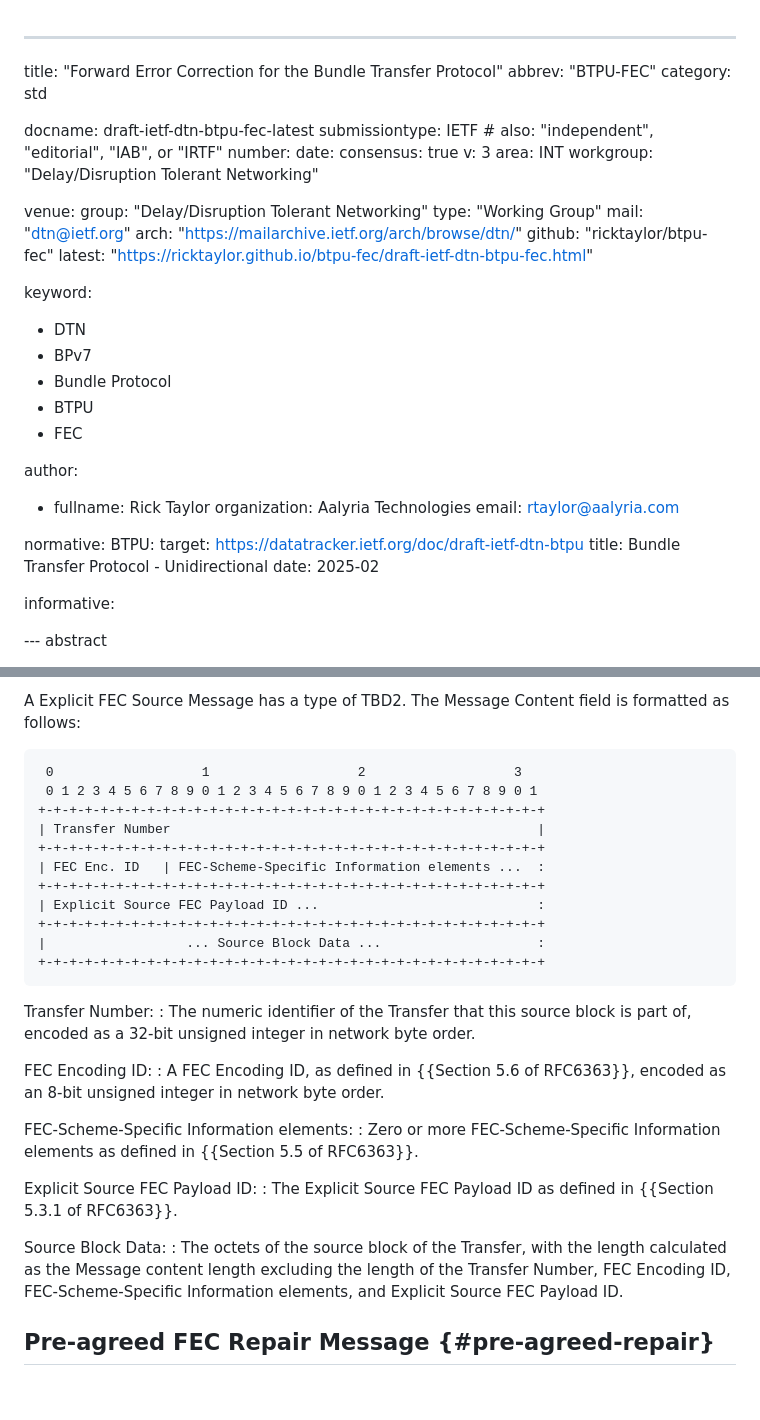
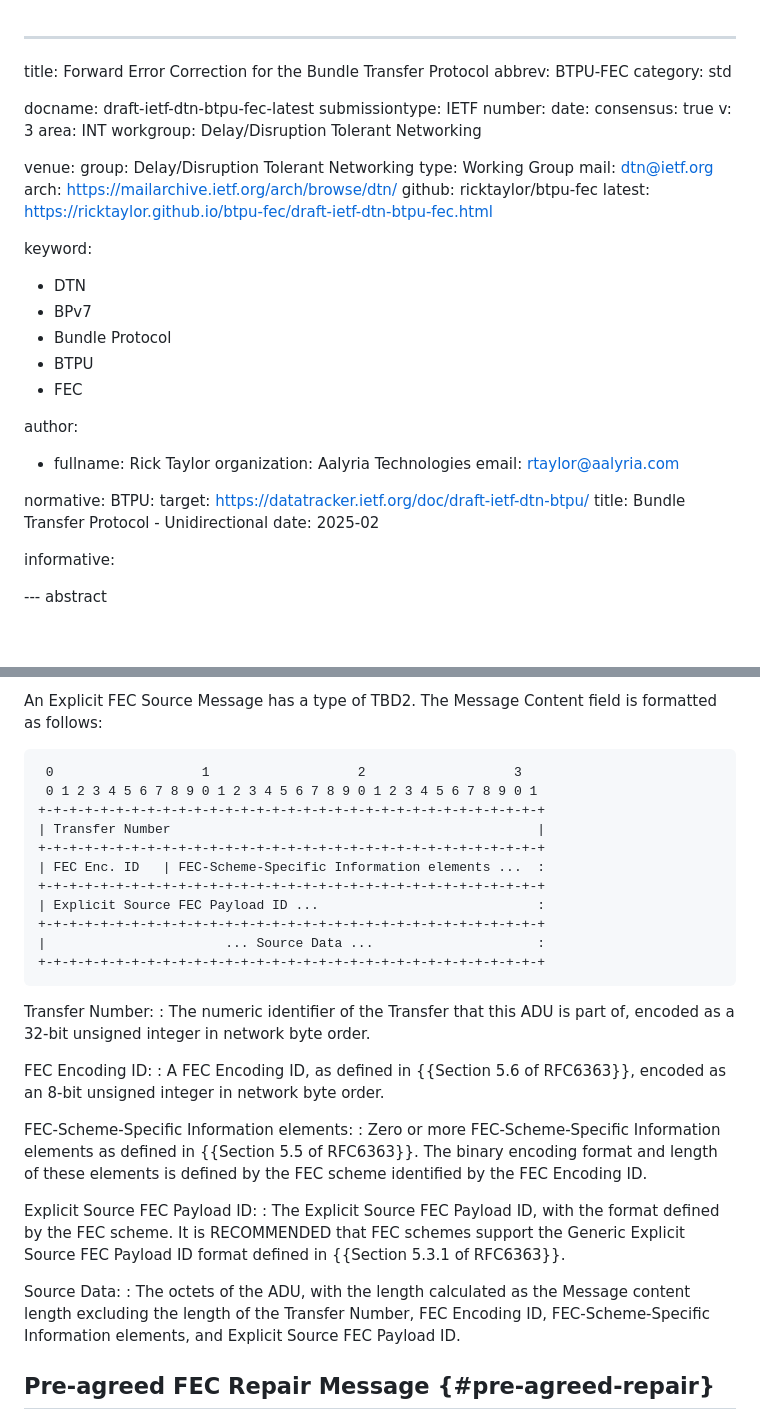
Before and after one commit to ricktaylor/btpu-fec, a Markdown page: draft-ietf-dtn-btpu-fec.md, 2 parts joined by grey strips. Drawn GitHub-style; blank space fills up the shorter version.

```diff
--- a/draft-ietf-dtn-btpu-fec.md
+++ b/draft-ietf-dtn-btpu-fec.md
@@ -1,25 +1,25 @@
 ---
 
-title: "Forward Error Correction for the Bundle Transfer Protocol"
-abbrev: "BTPU-FEC"
+title: Forward Error Correction for the Bundle Transfer Protocol
+abbrev: BTPU-FEC
 category: std
 
 docname: draft-ietf-dtn-btpu-fec-latest
-submissiontype: IETF  # also: "independent", "editorial", "IAB", or "IRTF"
+submissiontype: IETF
 number:
 date:
 consensus: true
 v: 3
 area: INT
-workgroup: "Delay/Disruption Tolerant Networking"
+workgroup: Delay/Disruption Tolerant Networking
 
 venue:
-  group: "Delay/Disruption Tolerant Networking"
-  type: "Working Group"
-  mail: "dtn@ietf.org"
-  arch: "https://mailarchive.ietf.org/arch/browse/dtn/"
-  github: "ricktaylor/btpu-fec"
-  latest: "https://ricktaylor.github.io/btpu-fec/draft-ietf-dtn-btpu-fec.html"
+  group: Delay/Disruption Tolerant Networking
+  type: Working Group
+  mail: dtn@ietf.org
+  arch: https://mailarchive.ietf.org/arch/browse/dtn/
+  github: ricktaylor/btpu-fec
+  latest: https://ricktaylor.github.io/btpu-fec/draft-ietf-dtn-btpu-fec.html
 
 keyword:
 
@@ -37,7 +37,7 @@ author:
 
 normative:
   BTPU:
-    target: https://datatracker.ietf.org/doc/draft-ietf-dtn-btpu
+    target: https://datatracker.ietf.org/doc/draft-ietf-dtn-btpu/
     title: Bundle Transfer Protocol - Unidirectional
     date: 2025-02
 
@@ -133,5 +154,5 @@ The Explicit FEC Source Message is used to encapsulate a Source Block ({{Section
 
-A Explicit FEC Source Message has a type of TBD2. The Message Content field is formatted as follows:
+An Explicit FEC Source Message has a type of TBD2. The Message Content field is formatted as follows:
 
      0                   1                   2                   3
      0 1 2 3 4 5 6 7 8 9 0 1 2 3 4 5 6 7 8 9 0 1 2 3 4 5 6 7 8 9 0 1
@@ -142,23 +163,23 @@ A Explicit FEC Source Message has a type of TBD2. The Message Content field is f
     +-+-+-+-+-+-+-+-+-+-+-+-+-+-+-+-+-+-+-+-+-+-+-+-+-+-+-+-+-+-+-+-+
     | Explicit Source FEC Payload ID ...                            :
     +-+-+-+-+-+-+-+-+-+-+-+-+-+-+-+-+-+-+-+-+-+-+-+-+-+-+-+-+-+-+-+-+
-    |                  ... Source Block Data ...                    :
+    |                       ... Source Data ...                     :
     +-+-+-+-+-+-+-+-+-+-+-+-+-+-+-+-+-+-+-+-+-+-+-+-+-+-+-+-+-+-+-+-+
 
 Transfer Number:
-: The numeric identifier of the Transfer that this source block is part of, encoded as a 32-bit unsigned integer in network byte order.
+: The numeric identifier of the Transfer that this ADU is part of, encoded as a 32-bit unsigned integer in network byte order.
 
 FEC Encoding ID:
 : A FEC Encoding ID, as defined in {{Section 5.6 of RFC6363}}, encoded as an 8-bit unsigned integer in network byte order.
 
 FEC-Scheme-Specific Information elements:
-: Zero or more FEC-Scheme-Specific Information elements as defined in {{Section 5.5 of RFC6363}}.
+: Zero or more FEC-Scheme-Specific Information elements as defined in {{Section 5.5 of RFC6363}}.  The binary encoding format and length of these elements is defined by the FEC scheme identified by the FEC Encoding ID.
 
 Explicit Source FEC Payload ID:
-: The Explicit Source FEC Payload ID as defined in {{Section 5.3.1 of RFC6363}}.
+: The Explicit Source FEC Payload ID, with the format defined by the FEC scheme.  It is RECOMMENDED that FEC schemes support the Generic Explicit Source FEC Payload ID format defined in {{Section 5.3.1 of RFC6363}}.
 
-Source Block Data:
-: The octets of the source block of the Transfer, with the length calculated as the Message content length excluding the length of the Transfer Number, FEC Encoding ID, FEC-Scheme-Specific Information elements, and Explicit Source FEC Payload ID.
+Source Data:
+: The octets of the ADU, with the length calculated as the Message content length excluding the length of the Transfer Number, FEC Encoding ID, FEC-Scheme-Specific Information elements, and Explicit Source FEC Payload ID.
 
 ## Pre-agreed FEC Repair Message {#pre-agreed-repair}
 
```
Also changed, not shown: other parts of draft-ietf-dtn-btpu-fec.md (+57 -26 lines).
